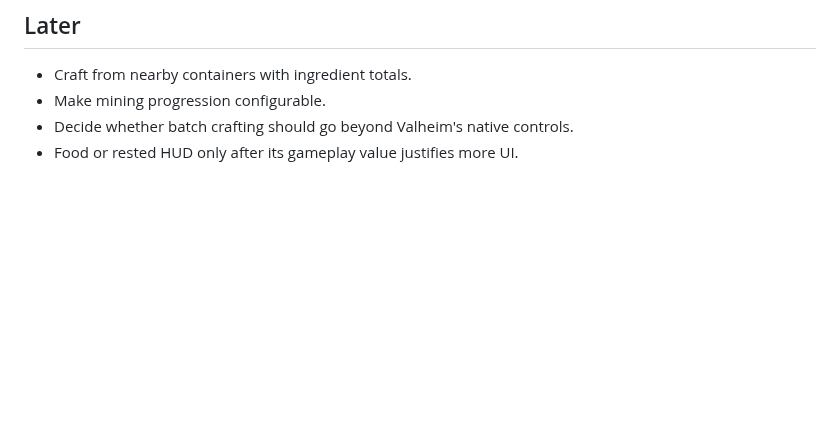
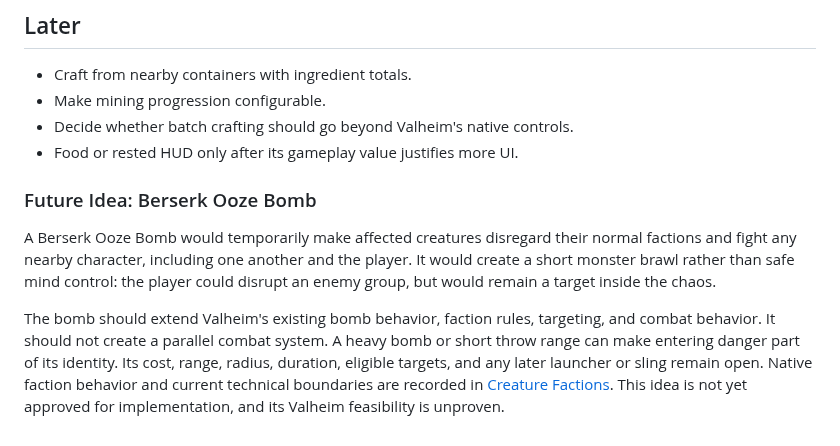
Before and after one commit to beverm2391/valheim-monorepo, a Markdown page: mods/benheim-qol/PRODUCT.md, the part around the change. Rendered like a GitHub page; blank space fills up the shorter version.

Commit message:
Preserve Berserk Ooze Bomb idea

```diff
--- a/mods/benheim-qol/PRODUCT.md
+++ b/mods/benheim-qol/PRODUCT.md
@@ -186,3 +186,20 @@ without interrupting unrelated gameplay.
 - Make mining progression configurable.
 - Decide whether batch crafting should go beyond Valheim's native controls.
 - Food or rested HUD only after its gameplay value justifies more UI.
+
+### Future Idea: Berserk Ooze Bomb
+
+A Berserk Ooze Bomb would temporarily make affected creatures disregard their
+normal factions and fight any nearby character, including one another and the
+player. It would create a short monster brawl rather than safe mind control:
+the player could disrupt an enemy group, but would remain a target inside the
+chaos.
+
+The bomb should extend Valheim's existing bomb behavior, faction rules,
+targeting, and combat behavior. It should not create a parallel combat system.
+A heavy bomb or short throw range can make entering danger part of its
+identity. Its cost, range, radius, duration, eligible targets, and any later
+launcher or sling remain open. Native faction behavior and current technical
+boundaries are recorded in
+[Creature Factions](src/CreatureMechanics/FACTIONS.md). This idea is not yet
+approved for implementation, and its Valheim feasibility is unproven.
```
